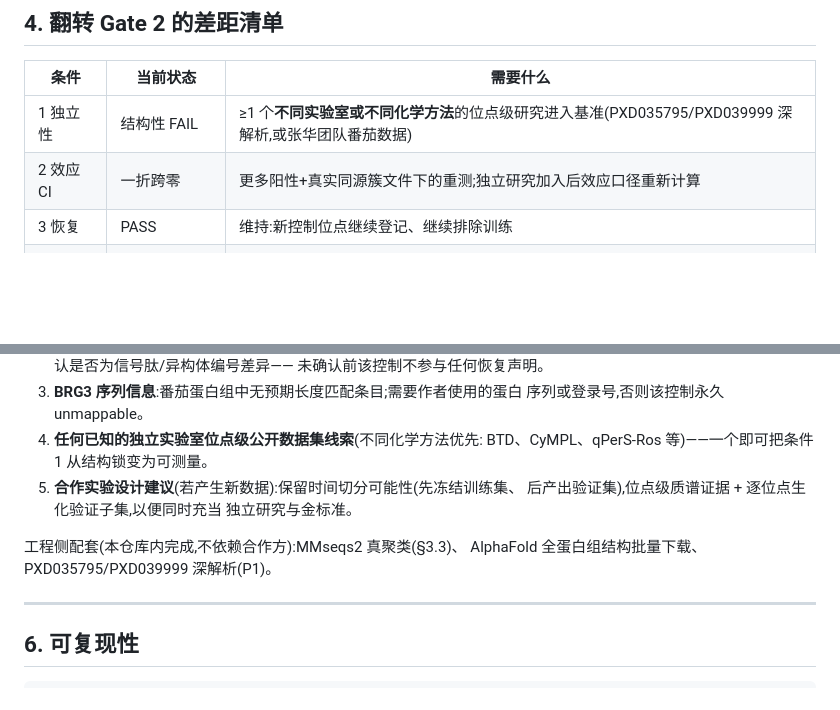
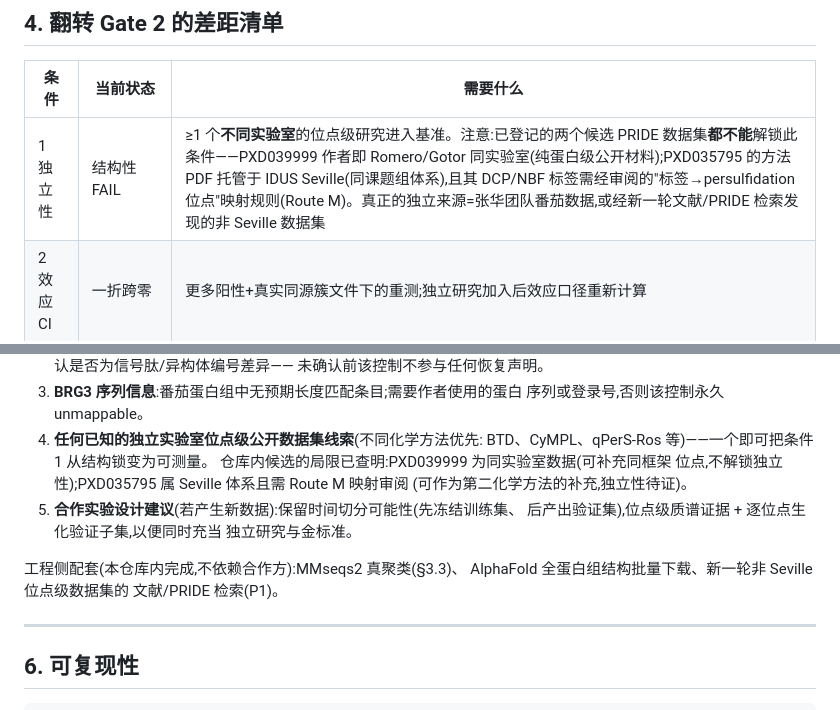
Before and after one commit to nblvguohao/PlantPersulf-Code, a Markdown page: docs/phase_z_evidence_audit.md, 2 parts joined by grey strips. GitHub-like rendering; blank space fills up the shorter version.

```diff
--- a/docs/phase_z_evidence_audit.md
+++ b/docs/phase_z_evidence_audit.md
@@ -146,7 +146,7 @@ seed 离群(std 0.305,其余 4 个 seed 0.031–0.047),非信号。
 
 | 条件 | 当前状态 | 需要什么 |
 |---|---|---|
-| 1 独立性 | 结构性 FAIL | ≥1 个**不同实验室或不同化学方法**的位点级研究进入基准(PXD035795/PXD039999 深解析,或张华团队番茄数据) |
+| 1 独立性 | 结构性 FAIL | ≥1 个**不同实验室**的位点级研究进入基准。注意:已登记的两个候选 PRIDE 数据集**都不能**解锁此条件——PXD039999 作者即 Romero/Gotor 同实验室(纯蛋白级公开材料);PXD035795 的方法 PDF 托管于 IDUS Seville(同课题组体系),且其 DCP/NBF 标签需经审阅的"标签→persulfidation 位点"映射规则(Route M)。真正的独立来源=张华团队番茄数据,或经新一轮文献/PRIDE 检索发现的非 Seville 数据集 |
 | 2 效应 CI | 一折跨零 | 更多阳性+真实同源簇文件下的重测;独立研究加入后效应口径重新计算 |
 | 3 恢复 | PASS | 维持:新控制位点继续登记、继续排除训练 |
 | 4 结构增益 | PASS(运行级) | 扩大结构覆盖(AlphaFold 全蛋白组批量下载),使子集层面可判定 |
@@ -168,12 +168,16 @@ seed 离群(std 0.305,其余 4 个 seed 0.031–0.047),非信号。
    序列或登录号,否则该控制永久 unmappable。
 4. **任何已知的独立实验室位点级公开数据集线索**(不同化学方法优先:
    BTD、CyMPL、qPerS-Ros 等)——一个即可把条件 1 从结构锁变为可测量。
+   仓库内候选的局限已查明:PXD039999 为同实验室数据(可补充同框架
+   位点,不解锁独立性);PXD035795 属 Seville 体系且需 Route M 映射审阅
+   (可作为第二化学方法的补充,独立性待证)。
 5. **合作实验设计建议**(若产生新数据):保留时间切分可能性(先冻结训练集、
    后产出验证集),位点级质谱证据 + 逐位点生化验证子集,以便同时充当
    独立研究与金标准。
 
 工程侧配套(本仓库内完成,不依赖合作方):MMseqs2 真聚类(§3.3)、
-AlphaFold 全蛋白组结构批量下载、PXD035795/PXD039999 深解析(P1)。
+AlphaFold 全蛋白组结构批量下载、新一轮非 Seville 位点级数据集的
+文献/PRIDE 检索(P1)。
 
 ---
 
```
Also changed, not shown: docs/phase_f_gate2_decision.md (+9 -3 lines).
